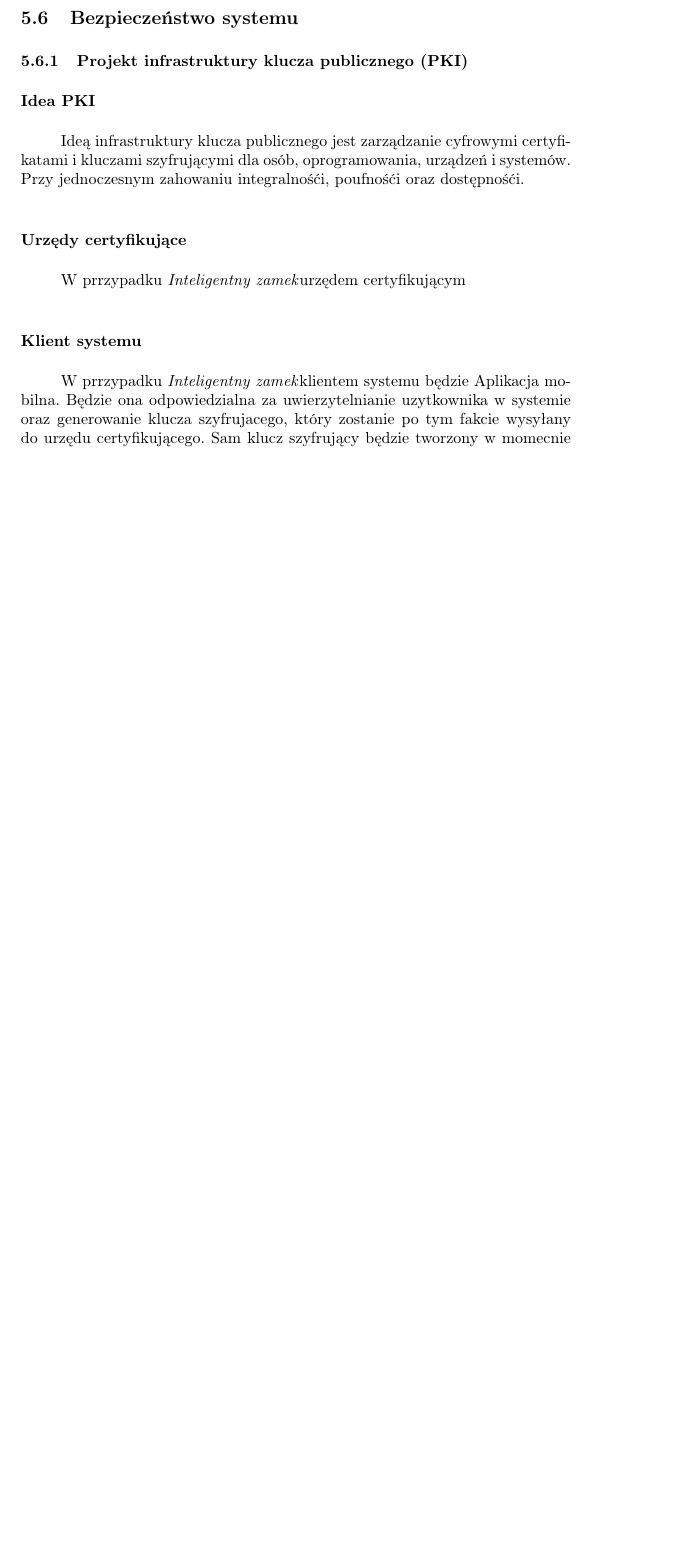
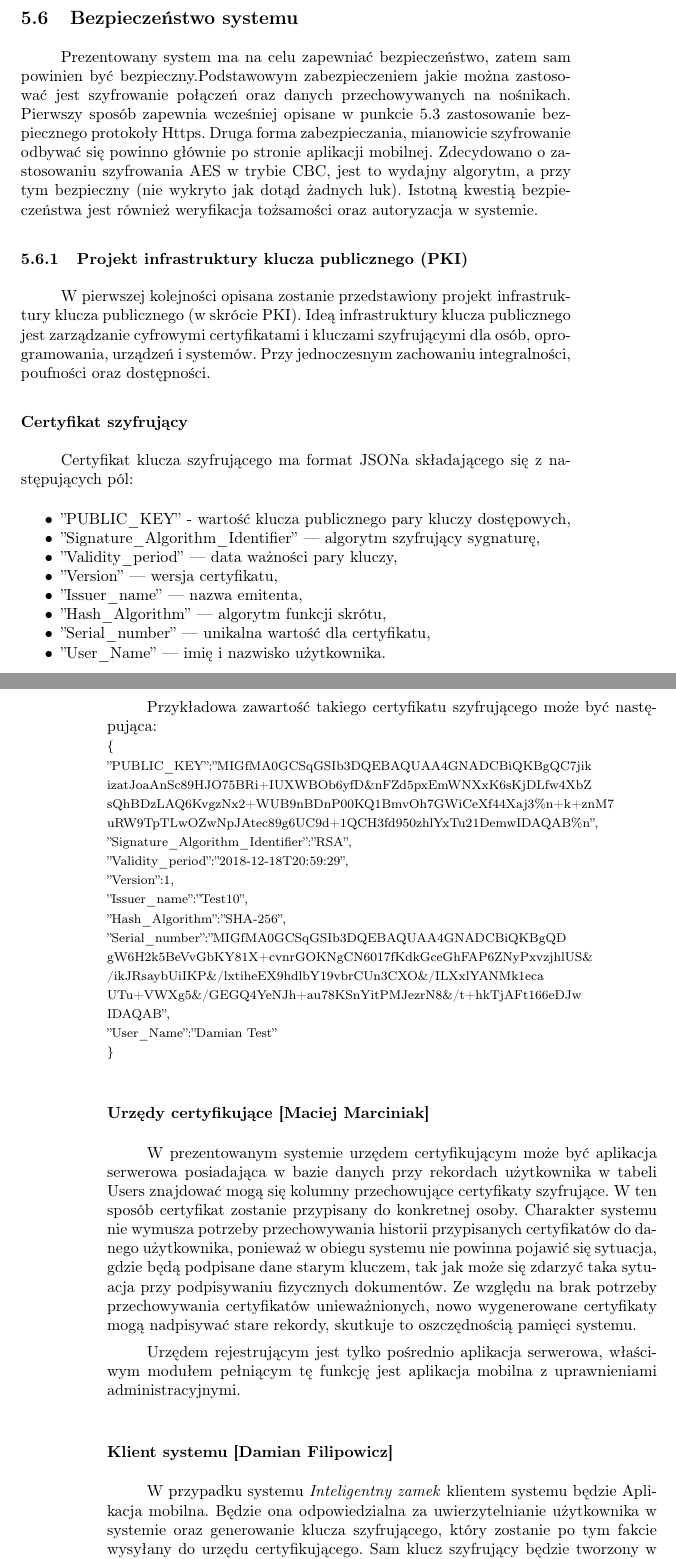
Before and after one commit to michau86/PUT-Inteligentny-zamek, a LaTeX thesis (Praca inżynierska/Praca inzynierska Marciniak Filipowicz.tex, which reads Praca inżynierska/projekt.tex): part of page 69 of 90 before the commit and two parts of pages 69 and 70 of 91 after it, the two joined at a grey line, cut so that both start at the same text, the shorter picture padded with empty space. Compiled offline with pdfLaTeX.

Commit message:
dział 5 skończony, bez odwołań do bibliografii

```diff
--- a/Praca inżynierska/projekt.tex
+++ b/Praca inżynierska/projekt.tex
@@ -624,16 +624,38 @@ Jednym z dwóch modułów posiadających w systemie interfejs graficzny jest apl
 	Kolorystyka systemu została oparta o styl material design, który jest dostępny dla systemu android od wersji 5.0. Strona jak i aplikacja mobilna są zbliżone kolorystycznie. Różnice w kolorach są spowodowane tylko narzuconą kolorystyką z biblioteki Bootsrap.
 
 \newpage
-\subsection{Bezpieczeństwo systemu}\label{sec:Projekt bezpieczeństwo}
+	\subsection{Bezpieczeństwo systemu}\label{sec:Projekt bezpieczeństwo}
+	Prezentowany system ma na celu zapewniać bezpieczeństwo, zatem sam powinien być bezpieczny.Podstawowym zabezpieczeniem jakie można zastosować jest szyfrowanie połączeń oraz danych przechowywanych na nośnikach. Pierwszy sposób zapewnia wcześniej opisane w punkcie \ref{Komunikacja serwer} zastosowanie bezpiecznego protokoły Https. Druga forma zabezpieczania, mianowicie szyfrowanie odbywać się powinno głównie po stronie aplikacji mobilnej. Zdecydowano o zastosowaniu szyfrowania AES w trybie CBC, jest to wydajny algorytm, a przy tym bezpieczny (nie wykryto jak dotąd żadnych luk). Istotną kwestią bezpieczeństwa jest również weryfikacja tożsamości oraz autoryzacja w systemie.
 	\subsubsection{Projekt infrastruktury klucza publicznego (PKI)}\label{sec:Projekt PKI}
-		\paragraph*{Idea PKI}
-		Ideą infrastruktury klucza publicznego jest zarządzanie cyfrowymi certyfikatami i kluczami szyfrującymi dla osób, oprogramowania, urządzeń i systemów. Przy jednoczesnym zahowaniu integralnośći, poufnośći oraz dostępnośći.
-		\paragraph*{Urzędy certyfikujące}
-		W prrzypadku \NazwaSys urzędem certyfikującym
-		\paragraph*{Klient systemu}
-		W prrzypadku \NazwaSys klientem systemu będzie Aplikacja mobilna. Będzie ona odpowiedzialna za uwierzytelnianie uzytkownika w systemie oraz generowanie klucza szyfrujacego, który zostanie po tym fakcie wysyłany do urzędu certyfikującego. Sam klucz szyfrujący będzie tworzony w momecnie rejestracji uzytkownika oraz na żadanie użytkownika.
-		 %nie jestem pewien czy tutaj czy w rozdziale Bezpieczeńśtwo to co poniżęj jest%
+	W pierwszej kolejności opisana zostanie przedstawiony projekt infrastruktury klucza publicznego (w skrócie PKI). Ideą infrastruktury klucza publicznego jest zarządzanie cyfrowymi certyfikatami i kluczami szyfrującymi dla osób, oprogramowania, urządzeń i systemów. Przy jednoczesnym zachowaniu integralności, poufności oraz dostępności.
+		\paragraph*{Certyfikat szyfrujący}
+		Certyfikat klucza szyfrującego ma format JSONa składającego się z następujących pól:
+		\begin{itemize*}
+			\item ''PUBLIC\_KEY” - wartość klucza publicznego pary kluczy dostępowych,
+			\item ''Signature\_Algorithm\_Identifier'' --- algorytm szyfrujący sygnaturę,
+			\item ''Validity\_period'' --- data ważności pary kluczy,
+			\item ''Version'' --- wersja certyfikatu,
+			\item ''Issuer\_name'' --- nazwa emitenta,
+			\item ''Hash\_Algorithm'' --- algorytm funkcji skrótu,
+			\item ''Serial\_number'' --- unikalna wartość dla certyfikatu,
+			\item ''User\_Name'' --- imię i nazwisko użytkownika.
+		\end{itemize*}
+	\newpage
+		Przykładowa zawartość takiego certyfikatu szyfrującego może być następująca:\\
+		{\footnotesize  \{\\
+			''PUBLIC\_KEY'':''MIGfMA0GCSqGSIb3DQEBAQUAA4GNADCBiQKBgQC7jik\linebreak izatJoaAnSc89HJO75BRi+IUXWBOb6yfD\&nFZd5pxEmWNXxK6sKjDLfw4XbZ\linebreak sQhBDzLAQ6KvgzNx2+WUB9nBDnP00KQ1BmvOh7GWiCeXf44Xaj3\%n+k+znM7\linebreak uRW9TpTLwOZwNpJAtec89g6UC9d+1QCH3fd950zhlYxTu21DemwIDAQAB\%n'',\\
+			''Signature\_Algorithm\_Identifier'':''RSA'',\\
+			''Validity\_period'':''2018-12-18T20:59:29'',\\
+			''Version'':1,\\
+			''Issuer\_name'':''Test10'',\\
+			''Hash\_Algorithm'':''SHA-256'',\\
+			''Serial\_number'':''MIGfMA0GCSqGSIb3DQEBAQUAA4GNADCBiQKBgQD\linebreak gW6H2k5BeVvGbKY81X+cvnrGOKNgCN6017fKdkGceGhFAP6ZNyPxvzjhlUS\&\linebreak /ikJRsaybUiIKP\&/lxtiheEX9hdlbY19vbrCUn3CXO\&/ILXxlYANMk1eca\linebreak UTu+VWXg5\&/GEGQ4YeNJh+au78KSnYitPMJezrN8\&/t+hkTjAFt166eDJw\linebreak IDAQAB'',\\
+			''User\_Name'':''Damian Test''  \\
+		\}}
 
-		Aplikacja będzie przechowywać newralgiczne dane systemu takie jak hasło uzytkownika, jego token oraz klucz szyfrujacy. Kluczową kwestią jest odpowiednie przechowywanie tych danych w telefonie tak by nie mógł nikt niepowołany ich uzyskać. Hasło przechowywane będzie w pamieći telefonu w postaci zaszyfrowanego pliku. Plik ten będzie szyfrowany kluczem wszytym w oprogramowanie aplikacji za pomocą metody AES. Token użytkownika oraz klucz szyfrujacy będzie przechowywany jako plik w smartphonie. Plik ten będzie szyfrowany hasłem użytkownika. Dzięki temu nawet jeżeli niepowołana osoba uzyska dostęp do danych plikóW nie będzie w stanie ich odszyfrować.
+		\paragraph*{Urzędy certyfikujące [Maciej Marciniak]}
+		W prezentowanym systemie urzędem certyfikującym może być aplikacja serwerowa posiadająca w bazie danych przy rekordach użytkownika w tabeli Users znajdować mogą się kolumny przechowujące certyfikaty szyfrujące. W ten sposób certyfikat zostanie przypisany do konkretnej osoby. Charakter systemu nie wymusza potrzeby przechowywania historii przypisanych certyfikatów do danego użytkownika, ponieważ w obiegu systemu nie powinna pojawić się sytuacja, gdzie będą podpisane dane starym kluczem, tak jak może się zdarzyć taka sytuacja przy podpisywaniu fizycznych dokumentów. Ze względu na brak potrzeby przechowywania certyfikatów unieważnionych, nowo wygenerowane certyfikaty mogą nadpisywać stare rekordy, skutkuje to oszczędnością pamięci systemu.
 
-		Drugim newraligcznym punktem aplikcaji mobilnej będzie transmisja danych dlatego w komunikacji pomiędzy serwerem a urządzeniem mobilnym wykorzystany będzie protokół HTTPs. Co uniemożliwi podsłuch danych.
+		Urzędem rejestrującym jest tylko pośrednio aplikacja serwerowa, właściwym modułem pełniącym tę funkcję jest aplikacja mobilna z uprawnieniami administracyjnymi.
+		\paragraph*{Klient systemu [Damian Filipowicz]}
+		W przypadku systemu \NazwaSys \space klientem systemu będzie Aplikacja mobilna. Będzie ona odpowiedzialna za uwierzytelnianie użytkownika w systemie oraz generowanie klucza szyfrującego, który zostanie po tym fakcie wysyłany do urzędu certyfikującego. Sam klucz szyfrujący będzie tworzony w momencie rejestracji użytkownika oraz na żądanie użytkownika.
```
Also changed, not shown: Praca inżynierska/projekt.tex (17 more changed lines).
